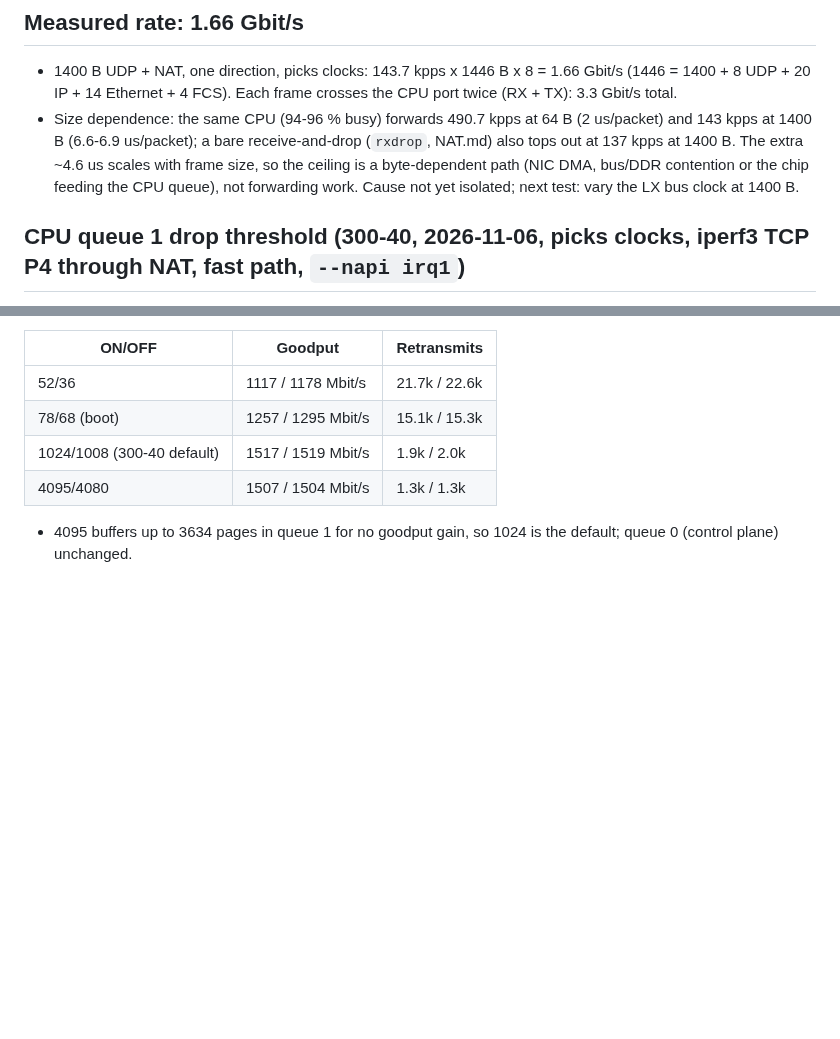
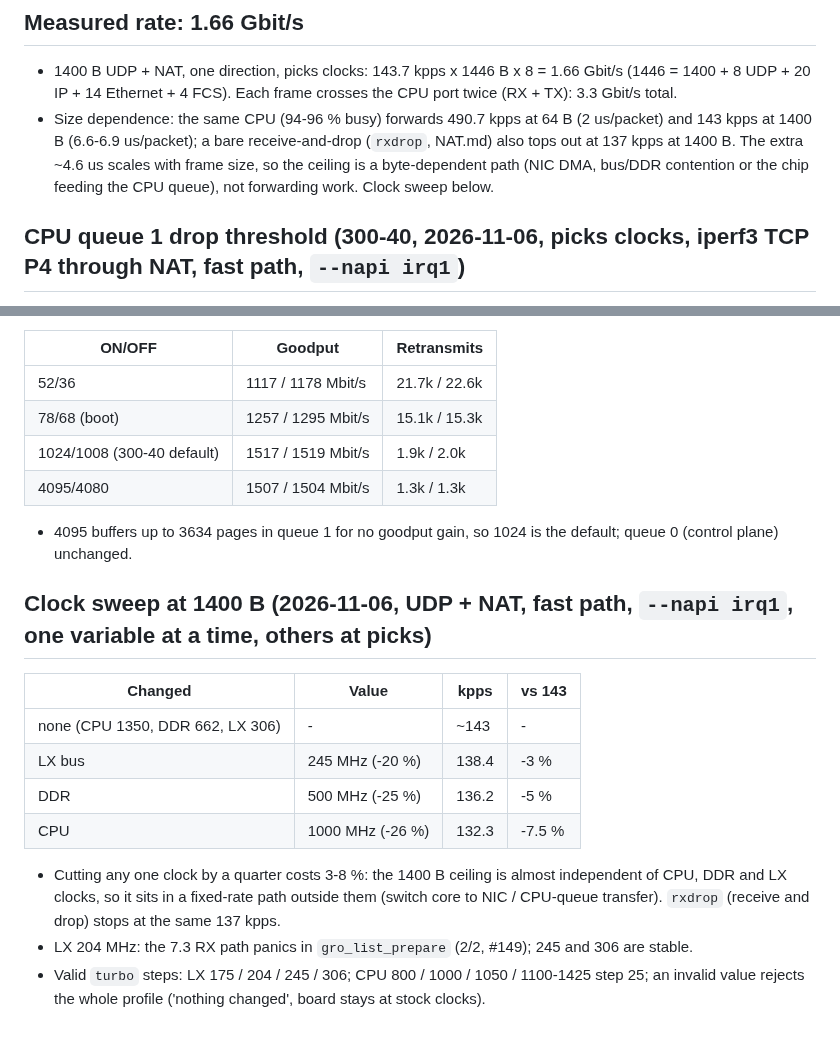
Before and after one commit to awto-au/awto-tl-st1008f, a Markdown page: docs/CPU-PORT.md, 2 parts joined by grey strips. GitHub-like rendering; blank space fills up the shorter version.

Commit message:
#148: 1400 B ceiling does not follow CPU, DDR or LX clocks (3-8 % for -25 %); LX 204 panic #149
Co-Authored-By: Claude Sonnet 5.5 <noreply@anthropic.com>

```diff
--- a/docs/CPU-PORT.md
+++ b/docs/CPU-PORT.md
@@ -40,7 +40,7 @@ Facts only. Procedures and results over time: [NAT-PROGRESS.md](NAT-PROGRESS.md)
 
 ## Measured rate: 1.66 Gbit/s
 - 1400 B UDP + NAT, one direction, picks clocks: 143.7 kpps x 1446 B x 8 = 1.66 Gbit/s (1446 = 1400 + 8 UDP + 20 IP + 14 Ethernet + 4 FCS). Each frame crosses the CPU port twice (RX + TX): 3.3 Gbit/s total.
-- Size dependence: the same CPU (94-96 % busy) forwards 490.7 kpps at 64 B (2 us/packet) and 143 kpps at 1400 B (6.6-6.9 us/packet); a bare receive-and-drop (`rxdrop`, NAT.md) also tops out at 137 kpps at 1400 B. The extra ~4.6 us scales with frame size, so the ceiling is a byte-dependent path (NIC DMA, bus/DDR contention or the chip feeding the CPU queue), not forwarding work. Cause not yet isolated; next test: vary the LX bus clock at 1400 B.
+- Size dependence: the same CPU (94-96 % busy) forwards 490.7 kpps at 64 B (2 us/packet) and 143 kpps at 1400 B (6.6-6.9 us/packet); a bare receive-and-drop (`rxdrop`, NAT.md) also tops out at 137 kpps at 1400 B. The extra ~4.6 us scales with frame size, so the ceiling is a byte-dependent path (NIC DMA, bus/DDR contention or the chip feeding the CPU queue), not forwarding work. Clock sweep below.
 
 ## CPU queue 1 drop threshold (300-40, 2026-11-06, picks clocks, iperf3 TCP P4 through NAT, fast path, `--napi irq1`)
 - Queue 1 (fast-path ring) peaked at 82 pages / 17 packets under load against ON = 78: the chip drops there (egress-queue drops), not in our 128-entry ring.
@@ -54,3 +54,16 @@ Facts only. Procedures and results over time: [NAT-PROGRESS.md](NAT-PROGRESS.md)
 | 4095/4080 | 1507 / 1504 Mbit/s | 1.3k / 1.3k |
 
 - 4095 buffers up to 3634 pages in queue 1 for no goodput gain, so 1024 is the default; queue 0 (control plane) unchanged.
+
+## Clock sweep at 1400 B (2026-11-06, UDP + NAT, fast path, `--napi irq1`, one variable at a time, others at picks)
+
+| Changed | Value | kpps | vs 143 |
+|---|---|---|---|
+| none (CPU 1350, DDR 662, LX 306) | - | ~143 | - |
+| LX bus | 245 MHz (-20 %) | 138.4 | -3 % |
+| DDR | 500 MHz (-25 %) | 136.2 | -5 % |
+| CPU | 1000 MHz (-26 %) | 132.3 | -7.5 % |
+
+- Cutting any one clock by a quarter costs 3-8 %: the 1400 B ceiling is almost independent of CPU, DDR and LX clocks, so it sits in a fixed-rate path outside them (switch core to NIC / CPU-queue transfer). `rxdrop` (receive and drop) stops at the same 137 kpps.
+- LX 204 MHz: the 7.3 RX path panics in `gro_list_prepare` (2/2, #149); 245 and 306 are stable.
+- Valid `turbo` steps: LX 175 / 204 / 245 / 306; CPU 800 / 1000 / 1050 / 1100-1425 step 25; an invalid value rejects the whole profile ('nothing changed', board stays at stock clocks).
```
